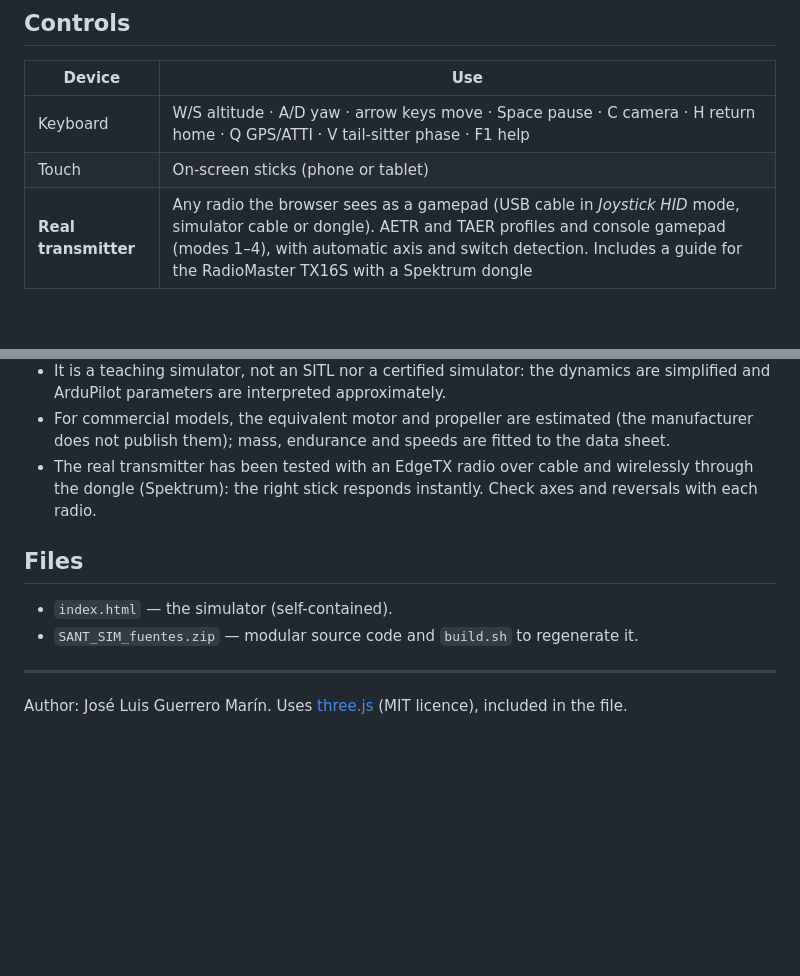
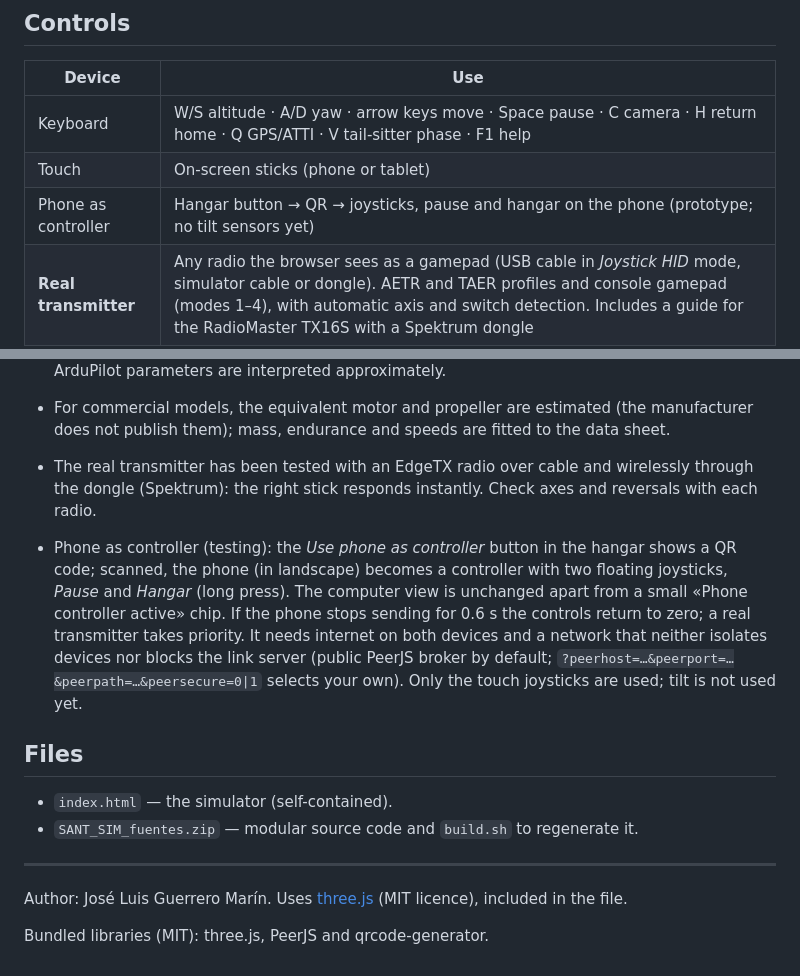
Before and after one commit to nutshell-electronica/simulador-drones, a Markdown page: README_EN.md, 2 parts joined by grey strips. GitHub-like rendering; blank space fills up the shorter version.

```diff
--- a/README_EN.md
+++ b/README_EN.md
@@ -138,6 +138,7 @@ A drone simulator that runs in the browser, with nothing to install and no inter
 |---|---|
 | Keyboard | W/S altitude · A/D yaw · arrow keys move · Space pause · C camera · H return home · Q GPS/ATTI · V tail-sitter phase · F1 help |
 | Touch | On-screen sticks (phone or tablet) |
+| Phone as controller | Hangar button → QR → joysticks, pause and hangar on the phone (prototype; no tilt sensors yet) |
 | **Real transmitter** | Any radio the browser sees as a gamepad (USB cable in *Joystick HID* mode, simulator cable or dongle). AETR and TAER profiles and console gamepad (modes 1–4), with automatic axis and switch detection. Includes a guide for the RadioMaster TX16S with a Spektrum dongle |
 
 ## Classroom use
@@ -154,6 +155,8 @@ A drone simulator that runs in the browser, with nothing to install and no inter
 - For commercial models, the equivalent motor and propeller are estimated (the manufacturer does not publish them); mass, endurance and speeds are fitted to the data sheet.
 - The real transmitter has been tested with an EdgeTX radio over cable and wirelessly through the dongle (Spektrum): the right stick responds instantly. Check axes and reversals with each radio.
 
+- Phone as controller (testing): the *Use phone as controller* button in the hangar shows a QR code; scanned, the phone (in landscape) becomes a controller with two floating joysticks, *Pause* and *Hangar* (long press). The computer view is unchanged apart from a small «Phone controller active» chip. If the phone stops sending for 0.6 s the controls return to zero; a real transmitter takes priority. It needs internet on both devices and a network that neither isolates devices nor blocks the link server (public PeerJS broker by default; `?peerhost=…&peerport=…&peerpath=…&peersecure=0|1` selects your own). Only the touch joysticks are used; tilt is not used yet.
+
 ## Files
 
 - `index.html` — the simulator (self-contained).
@@ -163,3 +166,5 @@ A drone simulator that runs in the browser, with nothing to install and no inter
 
 Author: José Luis Guerrero Marín.
 Uses [three.js](https://threejs.org/) (MIT licence), included in the file.
+
+Bundled libraries (MIT): three.js, PeerJS and qrcode-generator.
```
Also changed, not shown: README.md (+9 -0 lines), img/movil-mando-pc.png (added), img/movil-mando.png (added), 2 other files.
